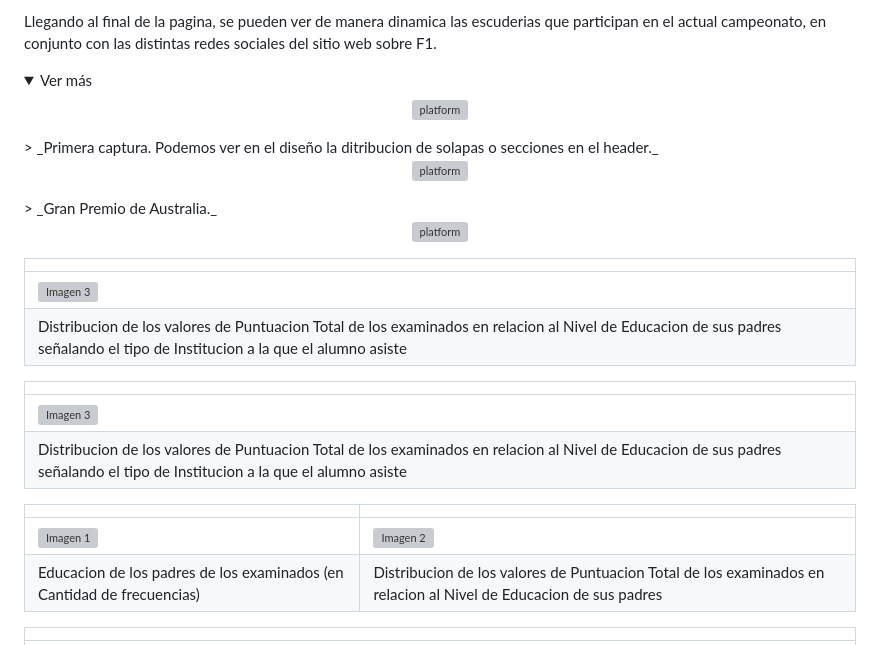
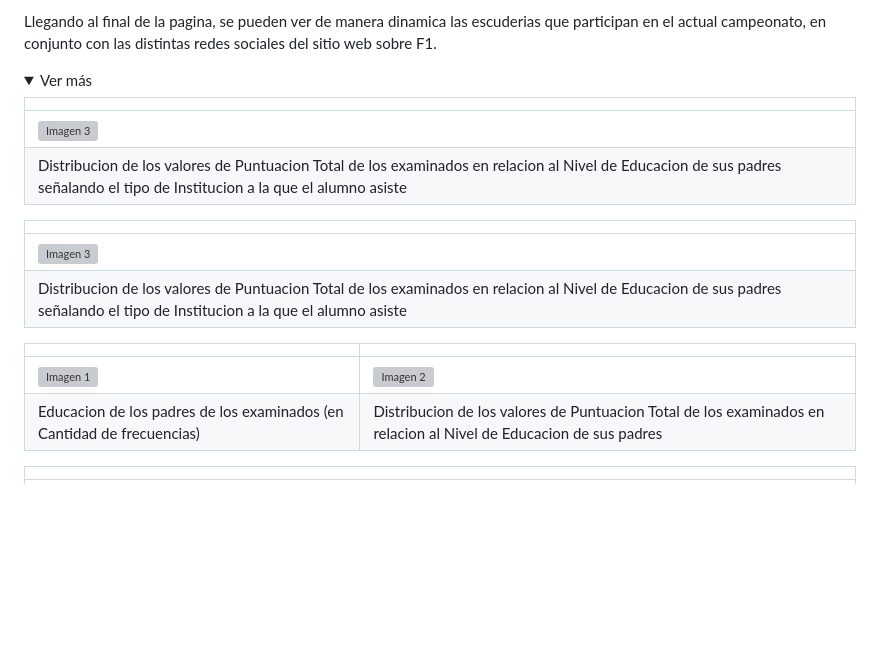
Before and after one commit to marco11235813/Proyecto-Codo_a_Codo, a Markdown page: README.md, the part around one of its changes. Rendered like a GitHub page; folded sections open; blank space fills up the shorter version; grey boxes are pictures that could not be loaded.

```diff
--- a/README.md
+++ b/README.md
@@ -70,20 +70,6 @@ sitio web sobre F1.
 <details>
 <summary>Ver más</summary>
 
-<p align="center">
-  <img src="assets/assets/principal1.jpg" alt="platform">
-</p>
-> _Primera captura. Podemos ver en el diseño la ditribucion de solapas o secciones en el header._
-
-<p align="center">
-  <img src="assets/principal2.jpg" alt="platform">
-</p>
-> _Gran Premio de Australia._
-
-<p align="center">
-  <img src="assets/principal3.jpg" alt="platform">
-</p>
-
 |                       |
 |-----------------------|
 | ![Imagen 3](assets/principal1.jpg) |
```
Also changed, not shown: other parts of README.md (+1 -1 lines).
